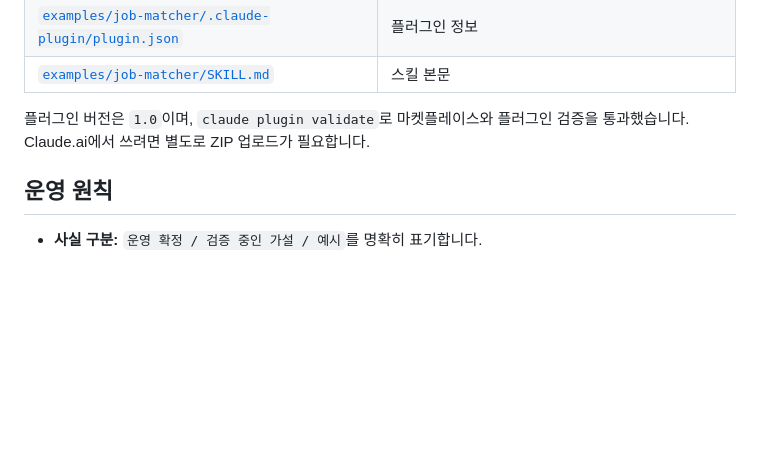
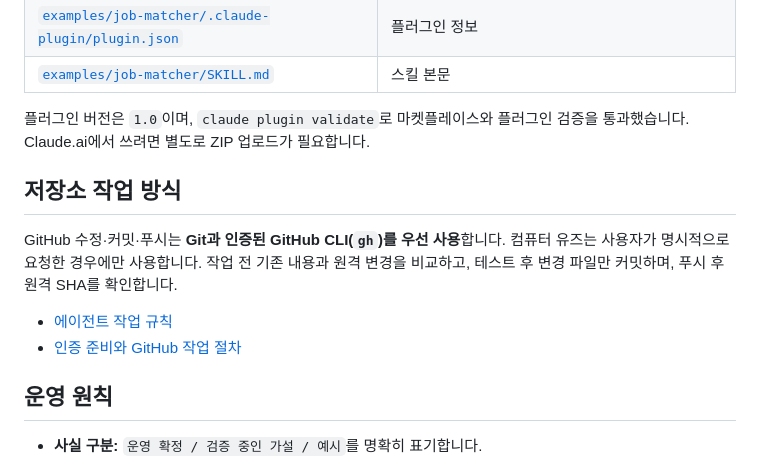
Before and after one commit to ckyw/unrhyme-training-ai, a Markdown page: README.md, the part around the change. Rendered like a GitHub page; blank space fills up the shorter version.

Commit message:
docs: establish Git CLI workflow without computer use

```diff
--- a/README.md
+++ b/README.md
@@ -132,6 +132,13 @@ Claude Code 2.1.275 이상에서는 마켓플레이스 등록과 설치를 한
 
 플러그인 버전은 `1.0`이며, `claude plugin validate`로 마켓플레이스와 플러그인 검증을 통과했습니다. Claude.ai에서 쓰려면 별도로 ZIP 업로드가 필요합니다.
 
+## 저장소 작업 방식
+
+GitHub 수정·커밋·푸시는 **Git과 인증된 GitHub CLI(`gh`)를 우선 사용**합니다. 컴퓨터 유즈는 사용자가 명시적으로 요청한 경우에만 사용합니다. 작업 전 기존 내용과 원격 변경을 비교하고, 테스트 후 변경 파일만 커밋하며, 푸시 후 원격 SHA를 확인합니다.
+
+- [에이전트 작업 규칙](./AGENTS.md)
+- [인증 준비와 GitHub 작업 절차](./directives/github-workflow.md)
+
 ## 운영 원칙
 
 - **사실 구분:** `운영 확정 / 검증 중인 가설 / 예시`를 명확히 표기합니다.
```
Also changed, not shown: AGENTS.md (added, +21 -0 lines), directives/github-workflow.md (added, +44 -0 lines).
